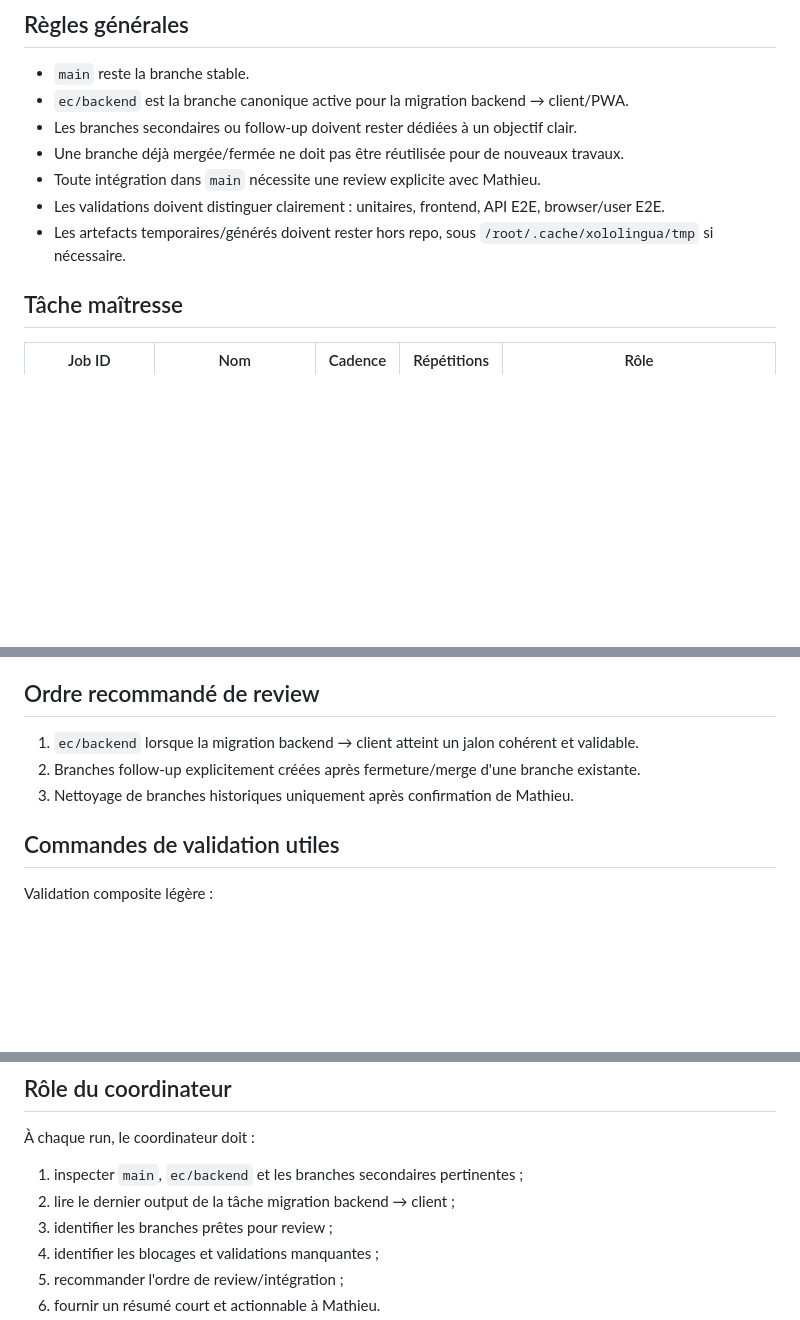
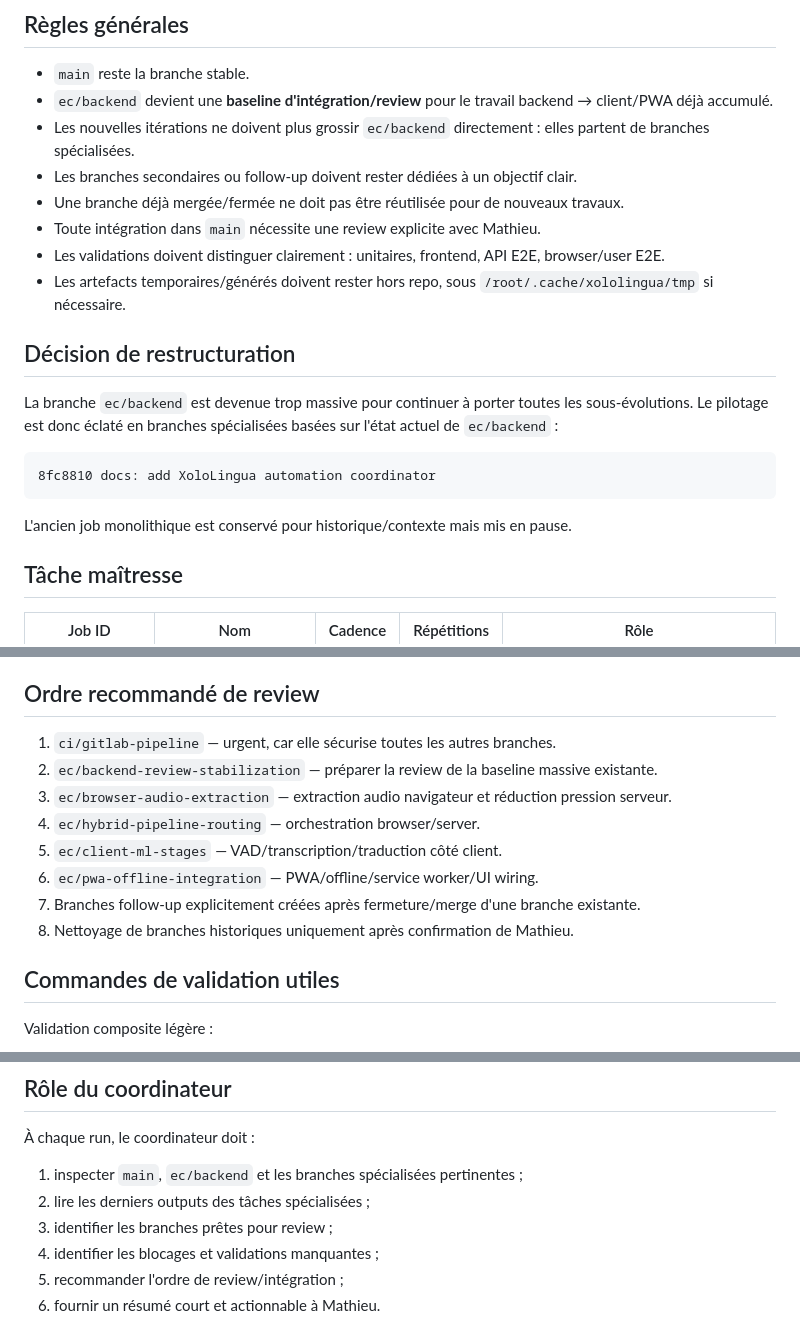
Before and after one commit to mathieu-xy082/xololingua, a Markdown page: docs/automation-plan.md, 3 parts joined by grey strips. Rendered like a GitHub page; blank space fills up the shorter version.

````diff
--- a/docs/automation-plan.md
+++ b/docs/automation-plan.md
@@ -17,12 +17,23 @@ git@gitlab.com:android-app-games/xololingua.git
 ## Règles générales
 
 - `main` reste la branche stable.
-- `ec/backend` est la branche canonique active pour la migration backend → client/PWA.
+- `ec/backend` devient une **baseline d'intégration/review** pour le travail backend → client/PWA déjà accumulé.
+- Les nouvelles itérations ne doivent plus grossir `ec/backend` directement : elles partent de branches spécialisées.
 - Les branches secondaires ou follow-up doivent rester dédiées à un objectif clair.
 - Une branche déjà mergée/fermée ne doit pas être réutilisée pour de nouveaux travaux.
 - Toute intégration dans `main` nécessite une review explicite avec Mathieu.
 - Les validations doivent distinguer clairement : unitaires, frontend, API E2E, browser/user E2E.
 - Les artefacts temporaires/générés doivent rester hors repo, sous `/root/.cache/xololingua/tmp` si nécessaire.
+
+## Décision de restructuration
+
+La branche `ec/backend` est devenue trop massive pour continuer à porter toutes les sous-évolutions. Le pilotage est donc éclaté en branches spécialisées basées sur l'état actuel de `ec/backend` :
+
+```text
+8fc8810 docs: add XoloLingua automation coordinator
+```
+
+L'ancien job monolithique est conservé pour historique/contexte mais mis en pause.
 
 ## Tâche maîtresse
 
@@ -68,9 +96,14 @@ Branches historiques/follow-up à surveiller sans les réutiliser automatiquemen
 
 ## Ordre recommandé de review
 
-1. `ec/backend` lorsque la migration backend → client atteint un jalon cohérent et validable.
-2. Branches follow-up explicitement créées après fermeture/merge d'une branche existante.
-3. Nettoyage de branches historiques uniquement après confirmation de Mathieu.
+1. `ci/gitlab-pipeline` — urgent, car elle sécurise toutes les autres branches.
+2. `ec/backend-review-stabilization` — préparer la review de la baseline massive existante.
+3. `ec/browser-audio-extraction` — extraction audio navigateur et réduction pression serveur.
+4. `ec/hybrid-pipeline-routing` — orchestration browser/server.
+5. `ec/client-ml-stages` — VAD/transcription/traduction côté client.
+6. `ec/pwa-offline-integration` — PWA/offline/service worker/UI wiring.
+7. Branches follow-up explicitement créées après fermeture/merge d'une branche existante.
+8. Nettoyage de branches historiques uniquement après confirmation de Mathieu.
 
 ## Commandes de validation utiles
 
@@ -96,8 +129,8 @@ pdm run browser-e2e
 
 À chaque run, le coordinateur doit :
 
-1. inspecter `main`, `ec/backend` et les branches secondaires pertinentes ;
-2. lire le dernier output de la tâche migration backend → client ;
+1. inspecter `main`, `ec/backend` et les branches spécialisées pertinentes ;
+2. lire les derniers outputs des tâches spécialisées ;
 3. identifier les branches prêtes pour review ;
 4. identifier les blocages et validations manquantes ;
 5. recommander l'ordre de review/intégration ;
````
Also changed, not shown: other parts of docs/automation-plan.md (+18 -1 lines).
